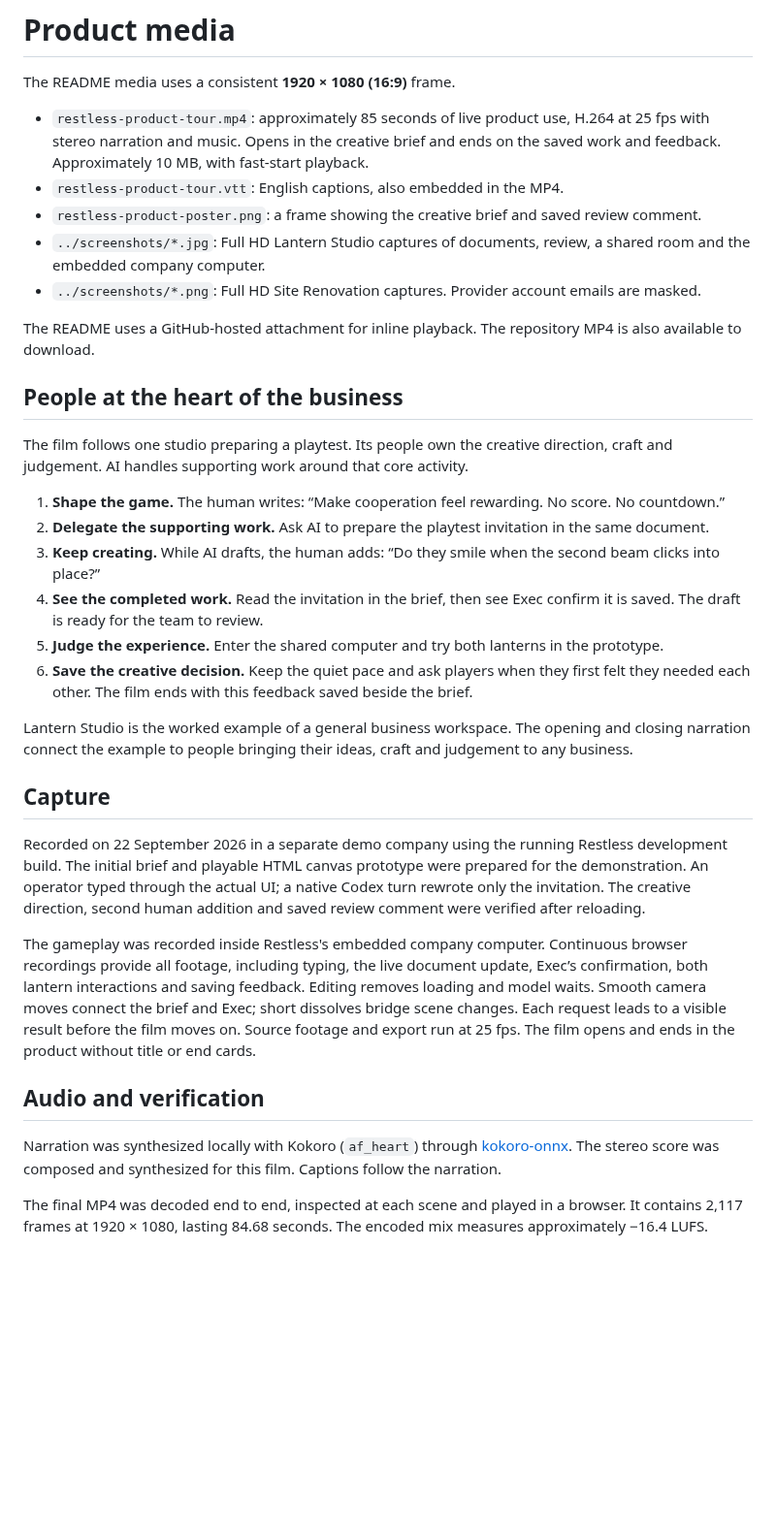
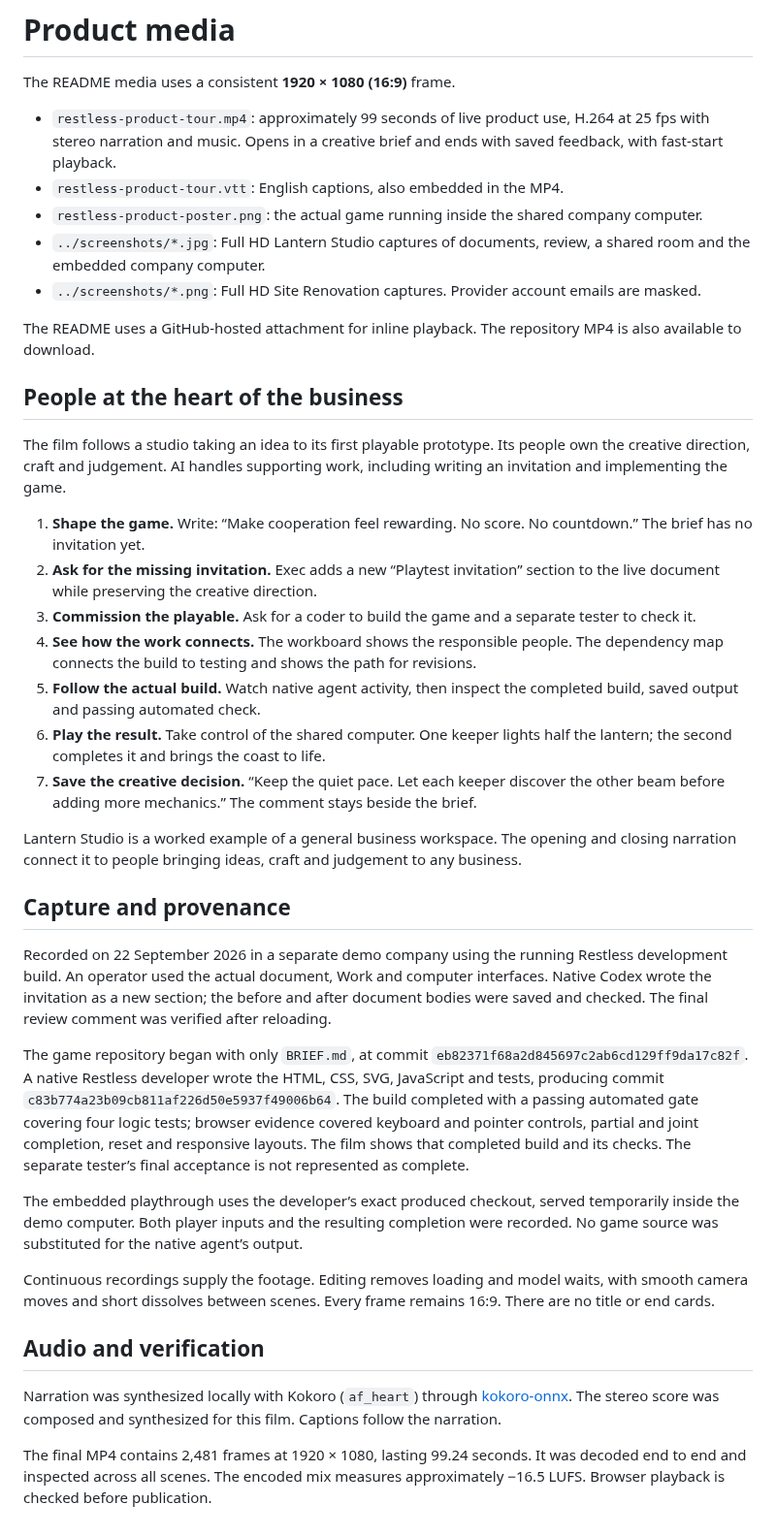
Before and after one commit to BlueprintLabIO/restless-core, a Markdown page: docs/media/README.md, the part around the change. Shown at 97% size. Drawn GitHub-style; blank space fills up the shorter version.

Commit message:
Expand launch film with a new invitation and real game delivery flow

```diff
--- a/docs/media/README.md
+++ b/docs/media/README.md
@@ -2,9 +2,9 @@
 
 The README media uses a consistent **1920 × 1080 (16:9)** frame.
 
-- `restless-product-tour.mp4`: approximately 85 seconds of live product use, H.264 at 25 fps with stereo narration and music. Opens in the creative brief and ends on the saved work and feedback. Approximately 10 MB, with fast-start playback.
+- `restless-product-tour.mp4`: approximately 99 seconds of live product use, H.264 at 25 fps with stereo narration and music. Opens in a creative brief and ends with saved feedback, with fast-start playback.
 - `restless-product-tour.vtt`: English captions, also embedded in the MP4.
-- `restless-product-poster.png`: a frame showing the creative brief and saved review comment.
+- `restless-product-poster.png`: the actual game running inside the shared company computer.
 - `../screenshots/*.jpg`: Full HD Lantern Studio captures of documents, review, a shared room and the embedded company computer.
 - `../screenshots/*.png`: Full HD Site Renovation captures. Provider account emails are masked.
 
@@ -12,25 +12,30 @@ The README uses a GitHub-hosted attachment for inline playback. The repository M
 
 ## People at the heart of the business
 
-The film follows one studio preparing a playtest. Its people own the creative direction, craft and judgement. AI handles supporting work around that core activity.
+The film follows a studio taking an idea to its first playable prototype. Its people own the creative direction, craft and judgement. AI handles supporting work, including writing an invitation and implementing the game.
 
-1. **Shape the game.** The human writes: “Make cooperation feel rewarding. No score. No countdown.”
-2. **Delegate the supporting work.** Ask AI to prepare the playtest invitation in the same document.
-3. **Keep creating.** While AI drafts, the human adds: “Do they smile when the second beam clicks into place?”
-4. **See the completed work.** Read the invitation in the brief, then see Exec confirm it is saved. The draft is ready for the team to review.
-5. **Judge the experience.** Enter the shared computer and try both lanterns in the prototype.
-6. **Save the creative decision.** Keep the quiet pace and ask players when they first felt they needed each other. The film ends with this feedback saved beside the brief.
+1. **Shape the game.** Write: “Make cooperation feel rewarding. No score. No countdown.” The brief has no invitation yet.
+2. **Ask for the missing invitation.** Exec adds a new “Playtest invitation” section to the live document while preserving the creative direction.
+3. **Commission the playable.** Ask for a coder to build the game and a separate tester to check it.
+4. **See how the work connects.** The workboard shows the responsible people. The dependency map connects the build to testing and shows the path for revisions.
+5. **Follow the actual build.** Watch native agent activity, then inspect the completed build, saved output and passing automated check.
+6. **Play the result.** Take control of the shared computer. One keeper lights half the lantern; the second completes it and brings the coast to life.
+7. **Save the creative decision.** “Keep the quiet pace. Let each keeper discover the other beam before adding more mechanics.” The comment stays beside the brief.
 
-Lantern Studio is the worked example of a general business workspace. The opening and closing narration connect the example to people bringing their ideas, craft and judgement to any business.
+Lantern Studio is a worked example of a general business workspace. The opening and closing narration connect it to people bringing ideas, craft and judgement to any business.
 
-## Capture
+## Capture and provenance
 
-Recorded on 22 September 2026 in a separate demo company using the running Restless development build. The initial brief and playable HTML canvas prototype were prepared for the demonstration. An operator typed through the actual UI; a native Codex turn rewrote only the invitation. The creative direction, second human addition and saved review comment were verified after reloading.
+Recorded on 22 September 2026 in a separate demo company using the running Restless development build. An operator used the actual document, Work and computer interfaces. Native Codex wrote the invitation as a new section; the before and after document bodies were saved and checked. The final review comment was verified after reloading.
 
-The gameplay was recorded inside Restless's embedded company computer. Continuous browser recordings provide all footage, including typing, the live document update, Exec’s confirmation, both lantern interactions and saving feedback. Editing removes loading and model waits. Smooth camera moves connect the brief and Exec; short dissolves bridge scene changes. Each request leads to a visible result before the film moves on. Source footage and export run at 25 fps. The film opens and ends in the product without title or end cards.
+The game repository began with only `BRIEF.md`, at commit `eb82371f68a2d845697c2ab6cd129ff9da17c82f`. A native Restless developer wrote the HTML, CSS, SVG, JavaScript and tests, producing commit `c83b774a23b09cb811af226d50e5937f49006b64`. The build completed with a passing automated gate covering four logic tests; browser evidence covered keyboard and pointer controls, partial and joint completion, reset and responsive layouts. The film shows that completed build and its checks. The separate tester’s final acceptance is not represented as complete.
+
+The embedded playthrough uses the developer’s exact produced checkout, served temporarily inside the demo computer. Both player inputs and the resulting completion were recorded. No game source was substituted for the native agent’s output.
+
+Continuous recordings supply the footage. Editing removes loading and model waits, with smooth camera moves and short dissolves between scenes. Every frame remains 16:9. There are no title or end cards.
 
 ## Audio and verification
 
 Narration was synthesized locally with Kokoro (`af_heart`) through [kokoro-onnx](https://github.com/thewh1teagle/kokoro-onnx). The stereo score was composed and synthesized for this film. Captions follow the narration.
 
-The final MP4 was decoded end to end, inspected at each scene and played in a browser. It contains 2,117 frames at 1920 × 1080, lasting 84.68 seconds. The encoded mix measures approximately −16.4 LUFS.
+The final MP4 contains 2,481 frames at 1920 × 1080, lasting 99.24 seconds. It was decoded end to end and inspected across all scenes. The encoded mix measures approximately −16.5 LUFS. Browser playback is checked before publication.
```
Also changed, not shown: README.md (+1 -1 lines), docs/media/restless-product-poster.png, 2 other files.
